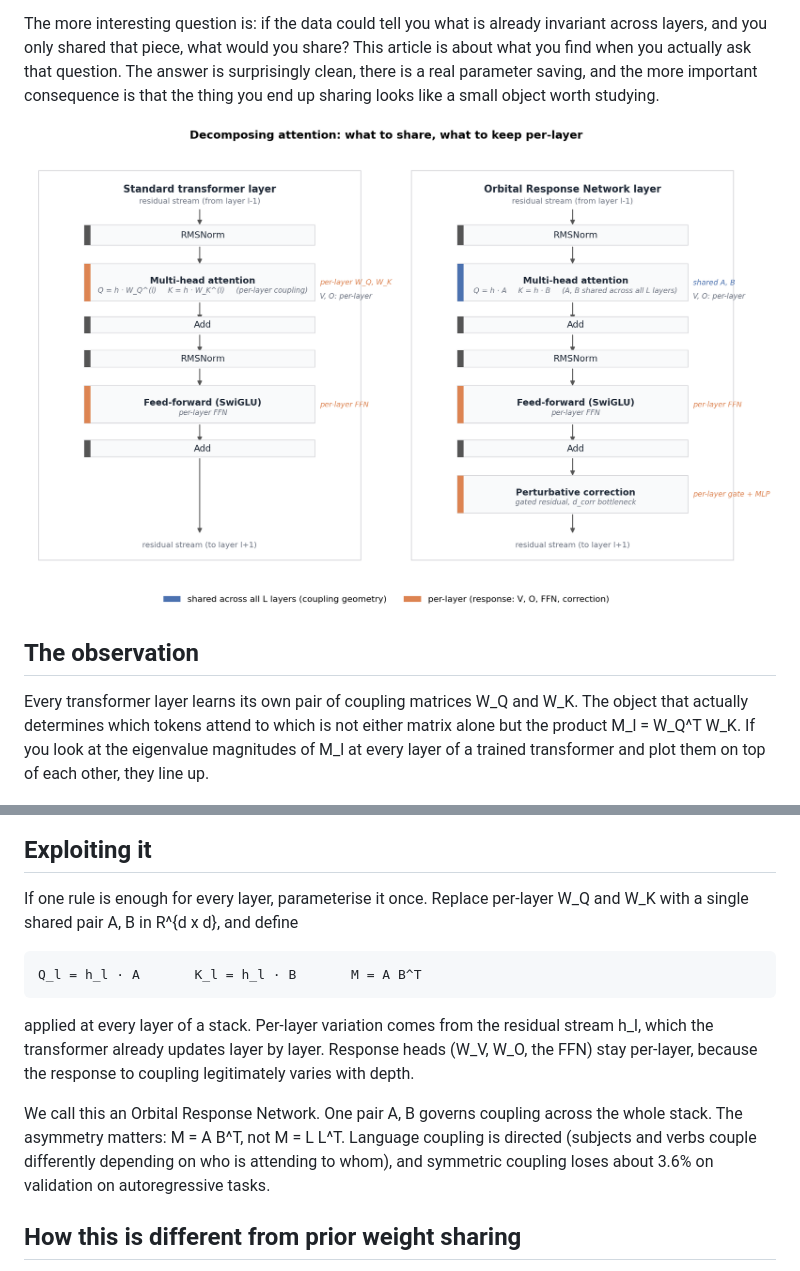
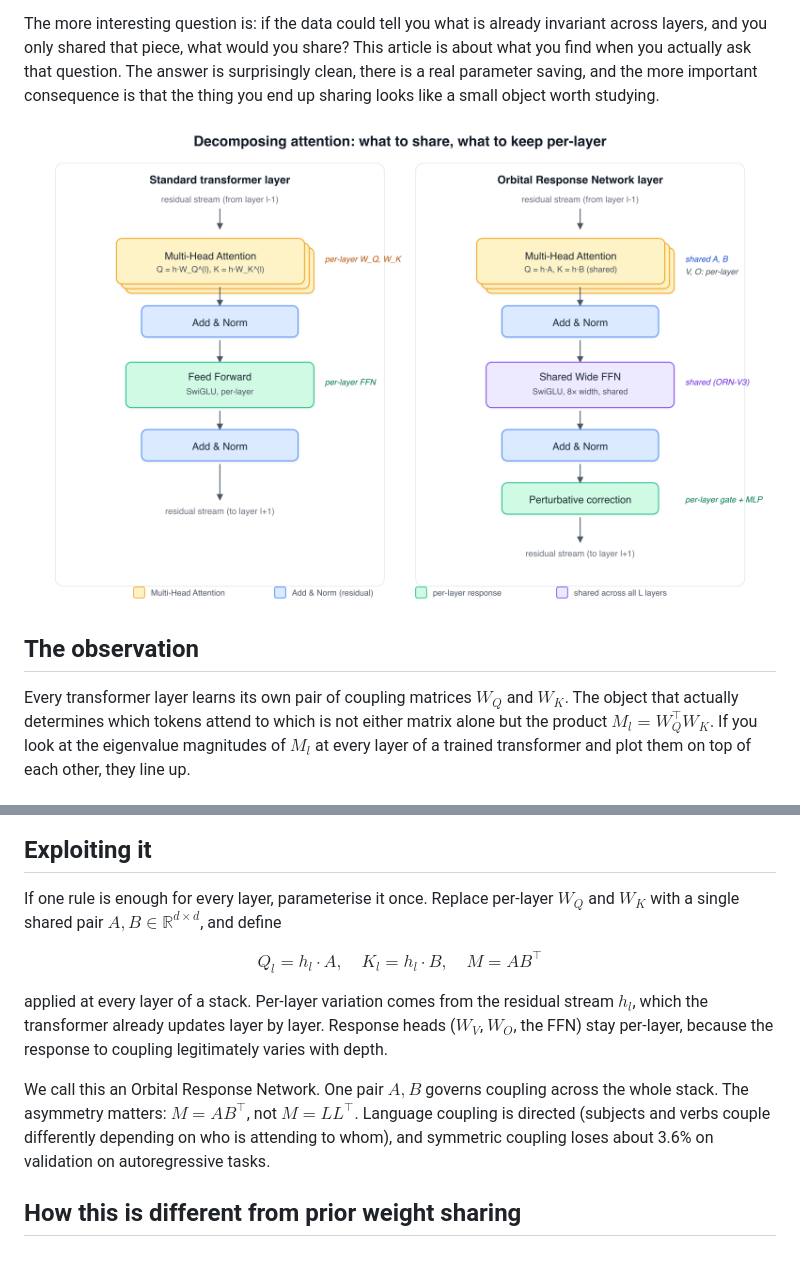
Before and after one commit to Percolation-Labs/orn, a Markdown page: drafts/the_orbital_response_network.md, 2 parts joined by grey strips. Drawn GitHub-style; pictures changed too: drafts/figs/architecture.png.

Commit message:
Article: paper-style SVG/PNG architecture diagram + LaTeX math inline
- New architecture.svg hand-written in AIAYN paper style: stacked rounded
  rectangles, pastel fills (yellow Multi-Head Attention, blue Add & Norm,
  green per-layer, purple shared), right-margin annotations, legend.
  Rasterised via librsvg to 1600×1034 px PNG (169 KB).
- Article upgraded to use real LaTeX for the math: inline $M_l = W_Q^\top W_K$,
  $A, B \in \mathbb{R}^{d\times d}$, and a display block for the
  coupling equations. Requires the render_math.py pre-processor (lives
  in git-ignored scripts/) which the publish helper now invokes before
  markdown-to-HTML rendering.

````diff
--- a/drafts/the_orbital_response_network.md
+++ b/drafts/the_orbital_response_network.md
@@ -10,7 +10,7 @@ The more interesting question is: if the data could tell you what is already inv
 
 ## The observation
 
-Every transformer layer learns its own pair of coupling matrices W_Q and W_K. The object that actually determines which tokens attend to which is not either matrix alone but the product M_l = W_Q^T W_K. If you look at the eigenvalue magnitudes of M_l at every layer of a trained transformer and plot them on top of each other, they line up.
+Every transformer layer learns its own pair of coupling matrices $W_Q$ and $W_K$. The object that actually determines which tokens attend to which is not either matrix alone but the product $M_l = W_Q^{\top} W_K$. If you look at the eigenvalue magnitudes of $M_l$ at every layer of a trained transformer and plot them on top of each other, they line up.
 
 ![Per-layer coupling eigenspectra overlap; Spearman heatmap across layers](https://raw.githubusercontent.com/Percolation-Labs/orn/article-drafts/drafts/figs/COU-02_coupling_manifold_8d.png)
 
@@ -24,15 +24,15 @@ I spent a while checking whether this is an artefact of training, a quirk of one
 
 ## Exploiting it
 
-If one rule is enough for every layer, parameterise it once. Replace per-layer W_Q and W_K with a single shared pair A, B in R^{d x d}, and define
+If one rule is enough for every layer, parameterise it once. Replace per-layer $W_Q$ and $W_K$ with a single shared pair $A, B \in \mathbb{R}^{d \times d}$, and define
 
-```
-Q_l = h_l · A       K_l = h_l · B       M = A B^T
-```
+$$
+Q_l = h_l \cdot A, \quad K_l = h_l \cdot B, \quad M = AB^{\top}
+$$
 
-applied at every layer of a stack. Per-layer variation comes from the residual stream h_l, which the transformer already updates layer by layer. Response heads (W_V, W_O, the FFN) stay per-layer, because the response to coupling legitimately varies with depth.
+applied at every layer of a stack. Per-layer variation comes from the residual stream $h_l$, which the transformer already updates layer by layer. Response heads ($W_V$, $W_O$, the FFN) stay per-layer, because the response to coupling legitimately varies with depth.
 
-We call this an Orbital Response Network. One pair A, B governs coupling across the whole stack. The asymmetry matters: M = A B^T, not M = L L^T. Language coupling is directed (subjects and verbs couple differently depending on who is attending to whom), and symmetric coupling loses about 3.6% on validation on autoregressive tasks.
+We call this an Orbital Response Network. One pair $A, B$ governs coupling across the whole stack. The asymmetry matters: $M = AB^{\top}$, not $M = LL^{\top}$. Language coupling is directed (subjects and verbs couple differently depending on who is attending to whom), and symmetric coupling loses about 3.6% on validation on autoregressive tasks.
 
 ## How this is different from prior weight sharing
 
````
Also changed, not shown: other parts of drafts/the_orbital_response_network.md (+2 -2 lines), 1 other file.
